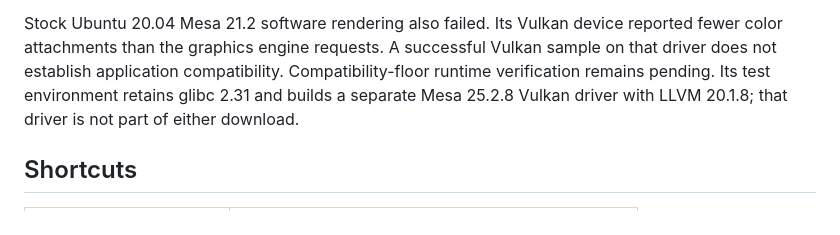
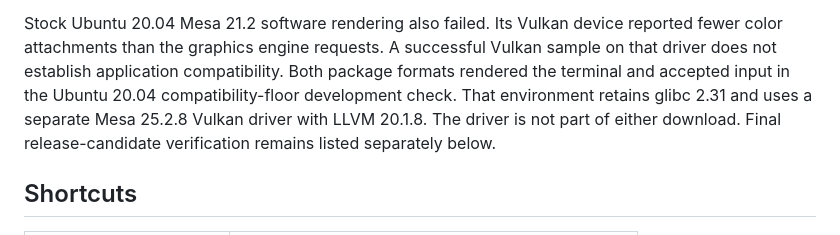
Before and after one commit to magicsih/chda, a Markdown page: docs/linux.md, the part around the change. GitHub-like rendering.

Commit message:
docs(linux): record rendered compatibility-floor development checks

```diff
--- a/docs/linux.md
+++ b/docs/linux.md
@@ -67,9 +67,11 @@ check and is not counted as a supported startup.
 Stock Ubuntu 20.04 Mesa 21.2 software rendering also failed. Its Vulkan device
 reported fewer color attachments than the graphics engine requests. A successful
 Vulkan sample on that driver does not establish application compatibility.
-Compatibility-floor runtime verification remains pending. Its test environment
-retains glibc 2.31 and builds a separate Mesa 25.2.8 Vulkan driver with LLVM 20.1.8; that driver
-is not part of either download.
+Both package formats rendered the terminal and accepted input in the Ubuntu
+20.04 compatibility-floor development check. That environment retains glibc
+2.31 and uses a separate Mesa 25.2.8 Vulkan driver with LLVM 20.1.8. The driver
+is not part of either download. Final release-candidate verification remains
+listed separately below.
 
 ## Shortcuts
 
```
